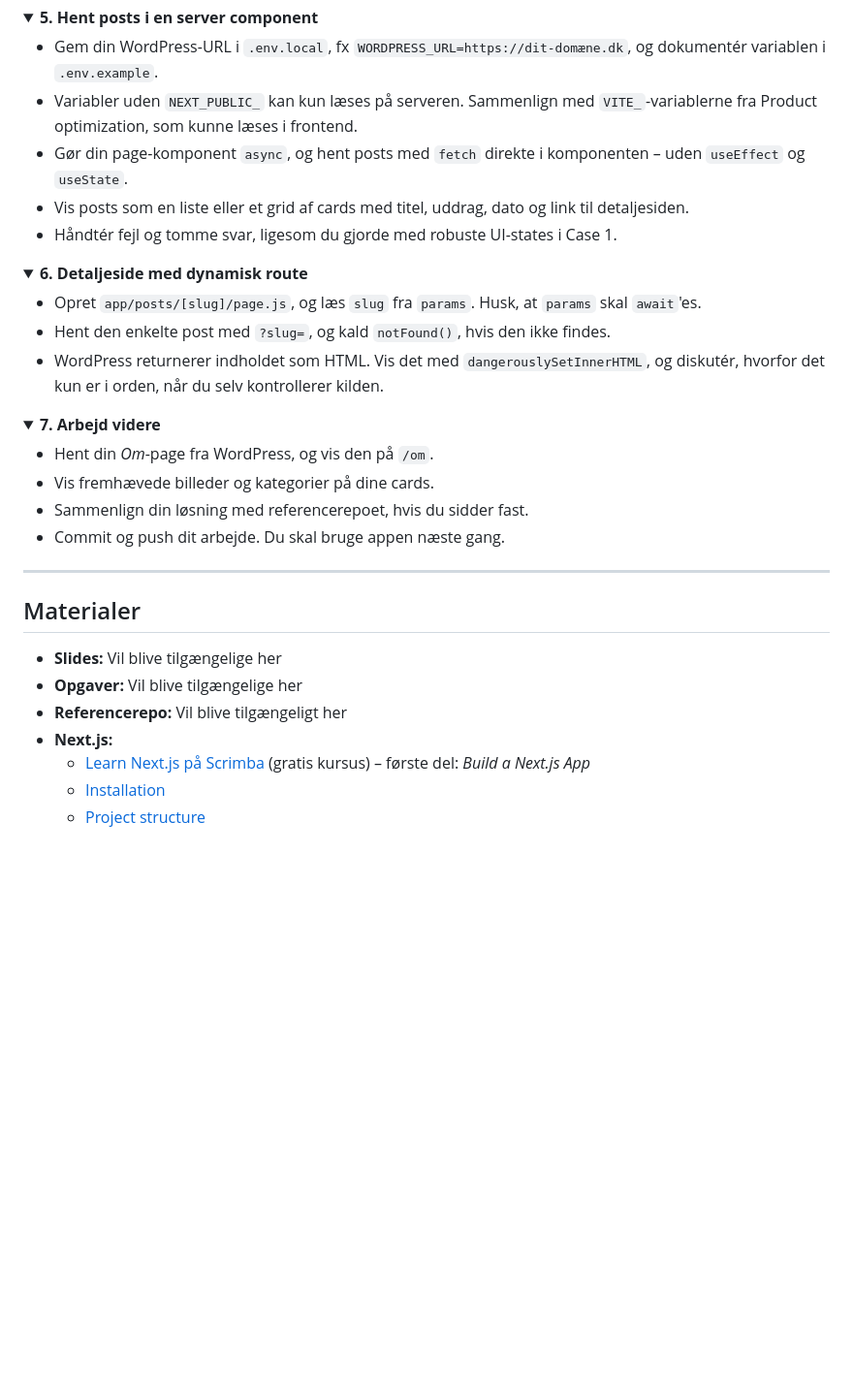
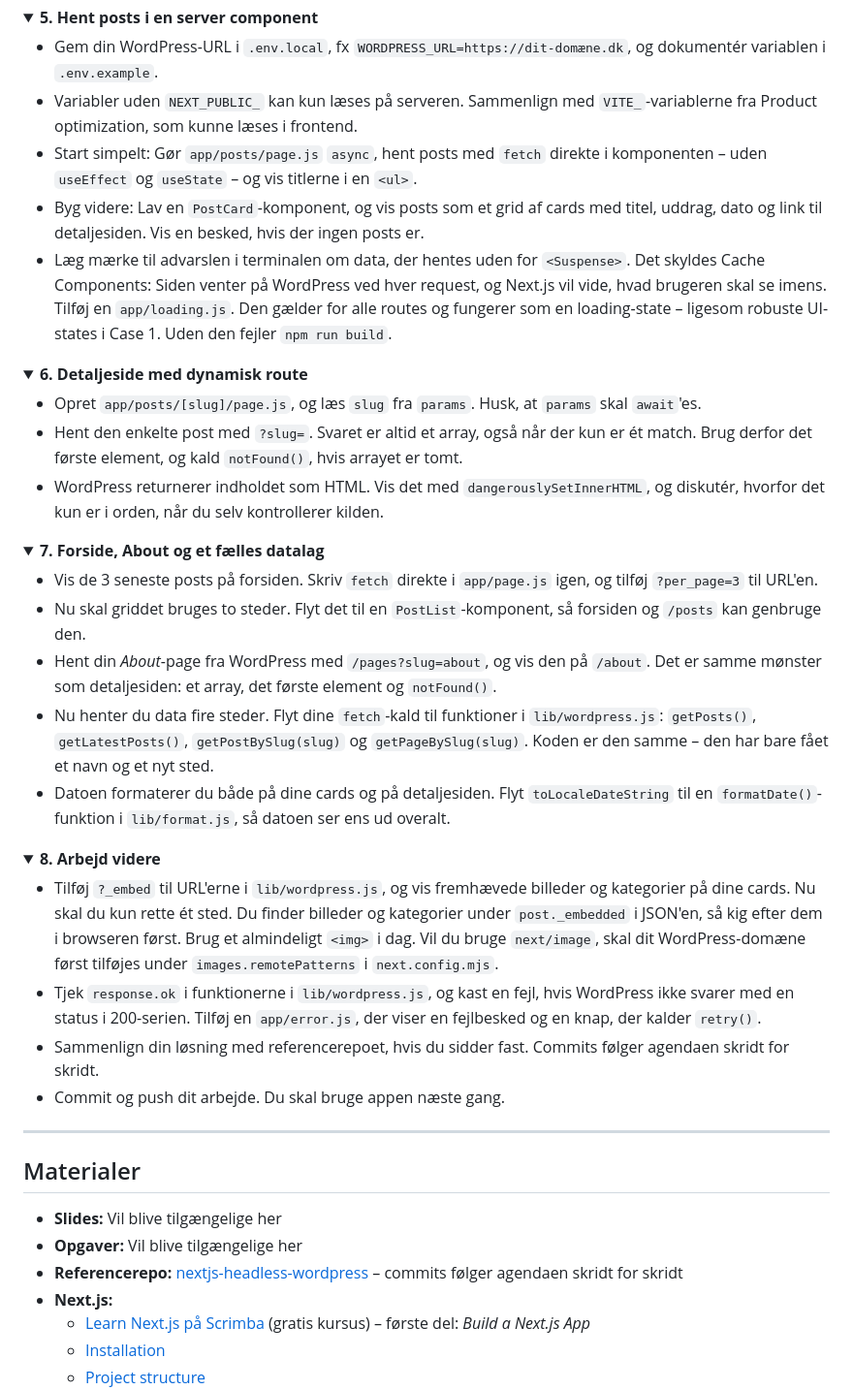
Before and after one commit to cederdorff/mdu-e25ixd, a Markdown page: undervisning/dynamic-user-interface/race-08-2026-10-26-nextjs-og-headless-wordpress.md, the part around one of its changes. Shown at 97% size. Drawn GitHub-style; folded sections open; blank space fills up the shorter version.

Commit message:
Update preparation and agenda details for Next.js session, clarifying content requirements and workflow

```diff
--- a/undervisning/dynamic-user-interface/race-08-2026-10-26-nextjs-og-headless-wordpress.md
+++ b/undervisning/dynamic-user-interface/race-08-2026-10-26-nextjs-og-headless-wordpress.md
@@ -73,9 +77,9 @@ Målet er en Next.js-app, der henter indhold fra vores WordPress via REST API'et
 <ul>
 <li>Gem din WordPress-URL i <code>.env.local</code>, fx <code>WORDPRESS_URL=https://dit-domæne.dk</code>, og dokumentér variablen i <code>.env.example</code>.</li>
 <li>Variabler uden <code>NEXT_PUBLIC_</code> kan kun læses på serveren. Sammenlign med <code>VITE_</code>-variablerne fra Product optimization, som kunne læses i frontend.</li>
-<li>Gør din page-komponent <code>async</code>, og hent posts med <code>fetch</code> direkte i komponenten – uden <code>useEffect</code> og <code>useState</code>.</li>
-<li>Vis posts som en liste eller et grid af cards med titel, uddrag, dato og link til detaljesiden.</li>
-<li>Håndtér fejl og tomme svar, ligesom du gjorde med robuste UI-states i Case 1.</li>
+<li>Start simpelt: Gør <code>app/posts/page.js</code> <code>async</code>, hent posts med <code>fetch</code> direkte i komponenten – uden <code>useEffect</code> og <code>useState</code> – og vis titlerne i en <code>&lt;ul&gt;</code>.</li>
+<li>Byg videre: Lav en <code>PostCard</code>-komponent, og vis posts som et grid af cards med titel, uddrag, dato og link til detaljesiden. Vis en besked, hvis der ingen posts er.</li>
+<li>Læg mærke til advarslen i terminalen om data, der hentes uden for <code>&lt;Suspense&gt;</code>. Det skyldes Cache Components: Siden venter på WordPress ved hver request, og Next.js vil vide, hvad brugeren skal se imens. Tilføj en <code>app/loading.js</code>. Den gælder for alle routes og fungerer som en loading-state – ligesom robuste UI-states i Case 1. Uden den fejler <code>npm run build</code>.</li>
 </ul>
 </details>
 
@@ -83,17 +87,28 @@ Målet er en Next.js-app, der henter indhold fra vores WordPress via REST API'et
 <summary><strong>6. Detaljeside med dynamisk route</strong></summary>
 <ul>
 <li>Opret <code>app/posts/[slug]/page.js</code>, og læs <code>slug</code> fra <code>params</code>. Husk, at <code>params</code> skal <code>await</code>'es.</li>
-<li>Hent den enkelte post med <code>?slug=</code>, og kald <code>notFound()</code>, hvis den ikke findes.</li>
+<li>Hent den enkelte post med <code>?slug=</code>. Svaret er altid et array, også når der kun er ét match. Brug derfor det første element, og kald <code>notFound()</code>, hvis arrayet er tomt.</li>
 <li>WordPress returnerer indholdet som HTML. Vis det med <code>dangerouslySetInnerHTML</code>, og diskutér, hvorfor det kun er i orden, når du selv kontrollerer kilden.</li>
 </ul>
 </details>
 
 <details style="margin-left: 1.5rem;">
-<summary><strong>7. Arbejd videre</strong></summary>
+<summary><strong>7. Forside, About og et fælles datalag</strong></summary>
 <ul>
-<li>Hent din <em>Om</em>-page fra WordPress, og vis den på <code>/om</code>.</li>
-<li>Vis fremhævede billeder og kategorier på dine cards.</li>
-<li>Sammenlign din løsning med referencerepoet, hvis du sidder fast.</li>
+<li>Vis de 3 seneste posts på forsiden. Skriv <code>fetch</code> direkte i <code>app/page.js</code> igen, og tilføj <code>?per_page=3</code> til URL'en.</li>
+<li>Nu skal griddet bruges to steder. Flyt det til en <code>PostList</code>-komponent, så forsiden og <code>/posts</code> kan genbruge den.</li>
+<li>Hent din <em>About</em>-page fra WordPress med <code>/pages?slug=about</code>, og vis den på <code>/about</code>. Det er samme mønster som detaljesiden: et array, det første element og <code>notFound()</code>.</li>
+<li>Nu henter du data fire steder. Flyt dine <code>fetch</code>-kald til funktioner i <code>lib/wordpress.js</code>: <code>getPosts()</code>, <code>getLatestPosts()</code>, <code>getPostBySlug(slug)</code> og <code>getPageBySlug(slug)</code>. Koden er den samme – den har bare fået et navn og et nyt sted.</li>
+<li>Datoen formaterer du både på dine cards og på detaljesiden. Flyt <code>toLocaleDateString</code> til en <code>formatDate()</code>-funktion i <code>lib/format.js</code>, så datoen ser ens ud overalt.</li>
+</ul>
+</details>
+
+<details style="margin-left: 1.5rem;">
+<summary><strong>8. Arbejd videre</strong></summary>
+<ul>
+<li>Tilføj <code>?_embed</code> til URL'erne i <code>lib/wordpress.js</code>, og vis fremhævede billeder og kategorier på dine cards. Nu skal du kun rette ét sted. Du finder billeder og kategorier under <code>post._embedded</code> i JSON'en, så kig efter dem i browseren først. Brug et almindeligt <code>&lt;img&gt;</code> i dag. Vil du bruge <code>next/image</code>, skal dit WordPress-domæne først tilføjes under <code>images.remotePatterns</code> i <code>next.config.mjs</code>.</li>
+<li>Tjek <code>response.ok</code> i funktionerne i <code>lib/wordpress.js</code>, og kast en fejl, hvis WordPress ikke svarer med en status i 200-serien. Tilføj en <code>app/error.js</code>, der viser en fejlbesked og en knap, der kalder <code>retry()</code>.</li>
+<li>Sammenlign din løsning med referencerepoet, hvis du sidder fast. Commits følger agendaen skridt for skridt.</li>
 <li>Commit og push dit arbejde. Du skal bruge appen næste gang.</li>
 </ul>
 </details>
@@ -104,7 +119,7 @@ Målet er en Next.js-app, der henter indhold fra vores WordPress via REST API'et
 
 - **Slides:** Vil blive tilgængelige her
 - **Opgaver:** Vil blive tilgængelige her
-- **Referencerepo:** Vil blive tilgængeligt her
+- **Referencerepo:** [nextjs-headless-wordpress](https://github.com/cederdorff/nextjs-headless-wordpress) – commits følger agendaen skridt for skridt
 - **Next.js:**
   - [Learn Next.js på Scrimba](https://scrimba.com/learn-nextjs-c02moisq6a) (gratis kursus) – første del: _Build a Next.js App_
   - [Installation](https://nextjs.org/docs/app/getting-started/installation)
```
Also changed, not shown: other parts of undervisning/dynamic-user-interface/race-08-2026-10-26-nextjs-og-headless-wordpress.md (+14 -10 lines).
